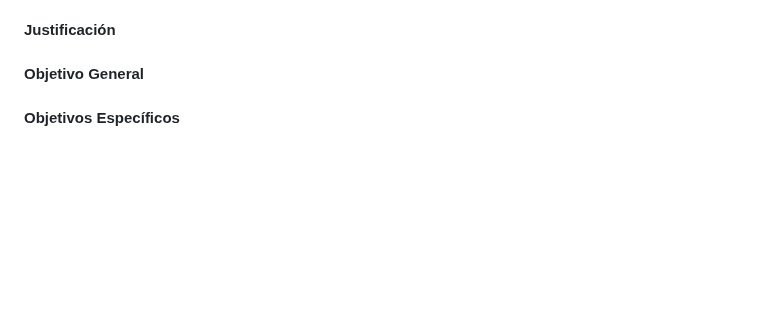
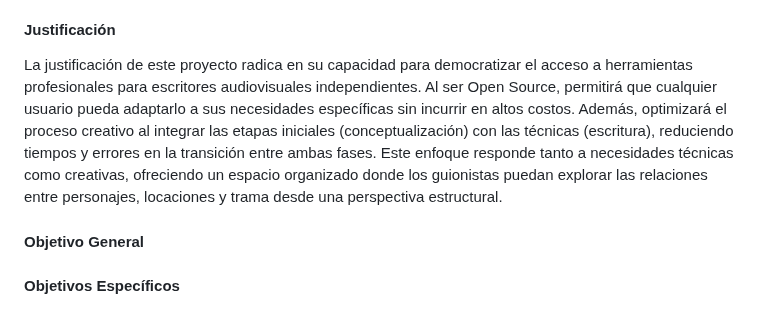
Before and after one commit to Dreamink-SNPP/BookThesis, a Markdown page: ProtocoloBasico.md, the part around the change. GitHub-like rendering; blank space fills up the shorter version.

Commit message:
feat: agregar justificación

```diff
--- a/ProtocoloBasico.md
+++ b/ProtocoloBasico.md
@@ -87,6 +87,8 @@ El proceso de creación de guiones audiovisuales enfrenta desafíos significativ
 
 #### Justificación
 
+La justificación de este proyecto radica en su capacidad para democratizar el acceso a herramientas profesionales para escritores audiovisuales independientes. Al ser Open Source, permitirá que cualquier usuario pueda adaptarlo a sus necesidades específicas sin incurrir en altos costos. Además, optimizará el proceso creativo al integrar las etapas iniciales (conceptualización) con las técnicas (escritura), reduciendo tiempos y errores en la transición entre ambas fases. Este enfoque responde tanto a necesidades técnicas como creativas, ofreciendo un espacio organizado donde los guionistas puedan explorar las relaciones entre personajes, locaciones y trama desde una perspectiva estructural.
+
 #### Objetivo General
 
 #### Objetivos Específicos
```
